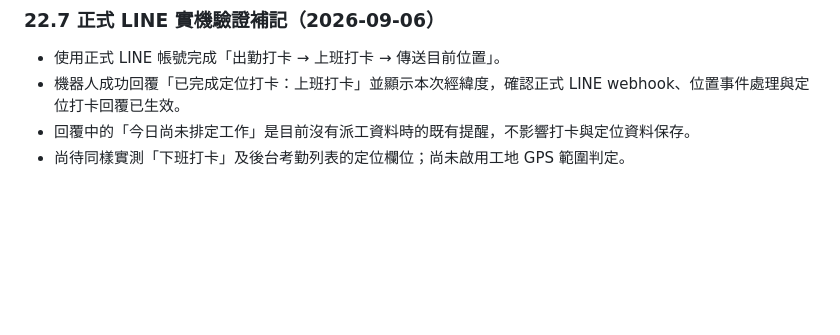
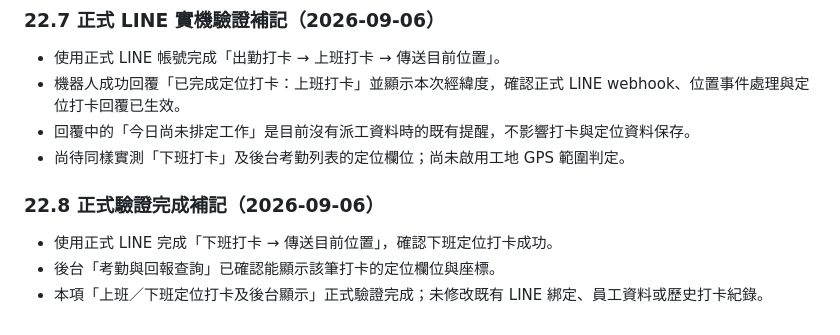
Before and after one commit to lin61751226-netizen/santong-erp, a Markdown page: 交接記錄.md, the part around the change. GitHub-like rendering; blank space fills up the shorter version.

Commit message:
docs: record checkout location verification

```diff
--- a/交接記錄.md
+++ b/交接記錄.md
@@ -974,3 +974,9 @@ ender.yaml | 新增 3 個 OAuth 環境變數（均 sync: false，需在 Render
 - 機器人成功回覆「已完成定位打卡：上班打卡」並顯示本次經緯度，確認正式 LINE webhook、位置事件處理與定位打卡回覆已生效。
 - 回覆中的「今日尚未排定工作」是目前沒有派工資料時的既有提醒，不影響打卡與定位資料保存。
 - 尚待同樣實測「下班打卡」及後台考勤列表的定位欄位；尚未啟用工地 GPS 範圍判定。
+
+### 22.8 正式驗證完成補記（2026-09-06）
+
+- 使用正式 LINE 完成「下班打卡 → 傳送目前位置」，確認下班定位打卡成功。
+- 後台「考勤與回報查詢」已確認能顯示該筆打卡的定位欄位與座標。
+- 本項「上班／下班定位打卡及後台顯示」正式驗證完成；未修改既有 LINE 綁定、員工資料或歷史打卡紀錄。
```
